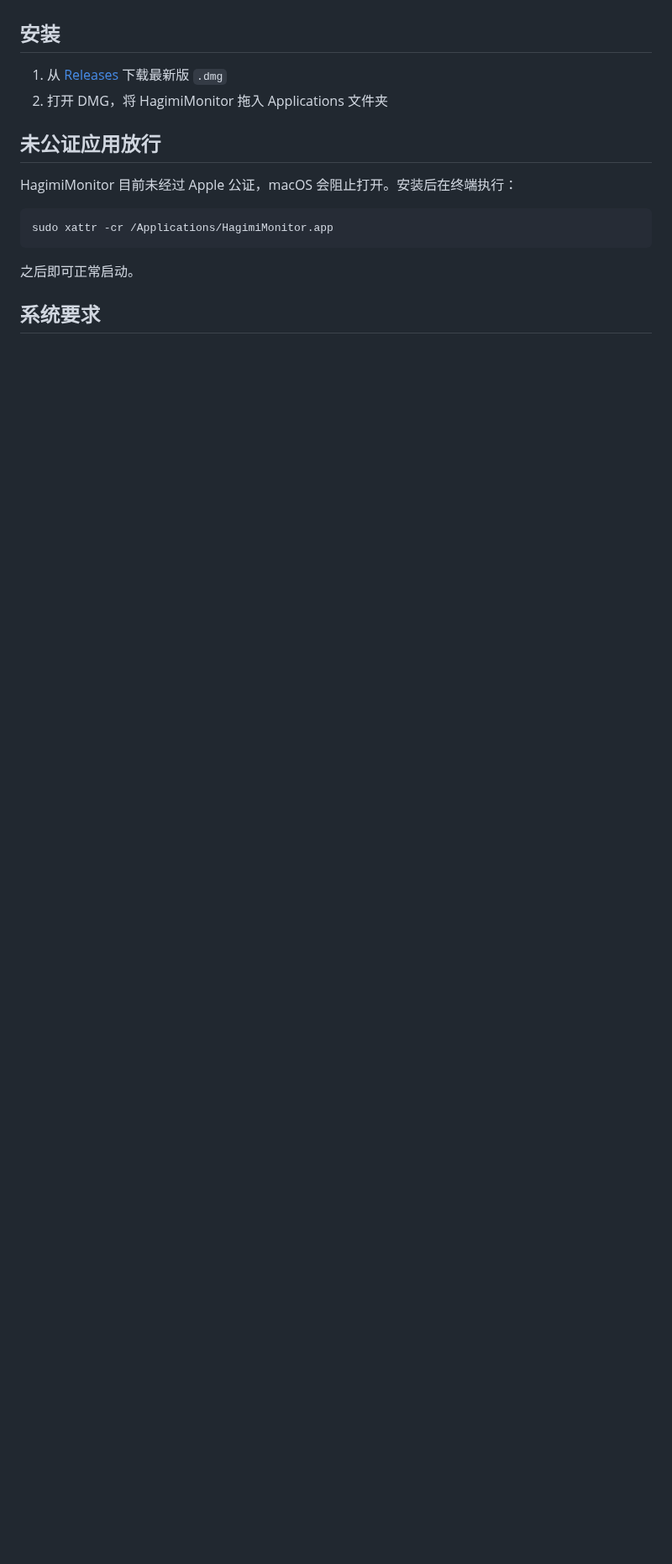
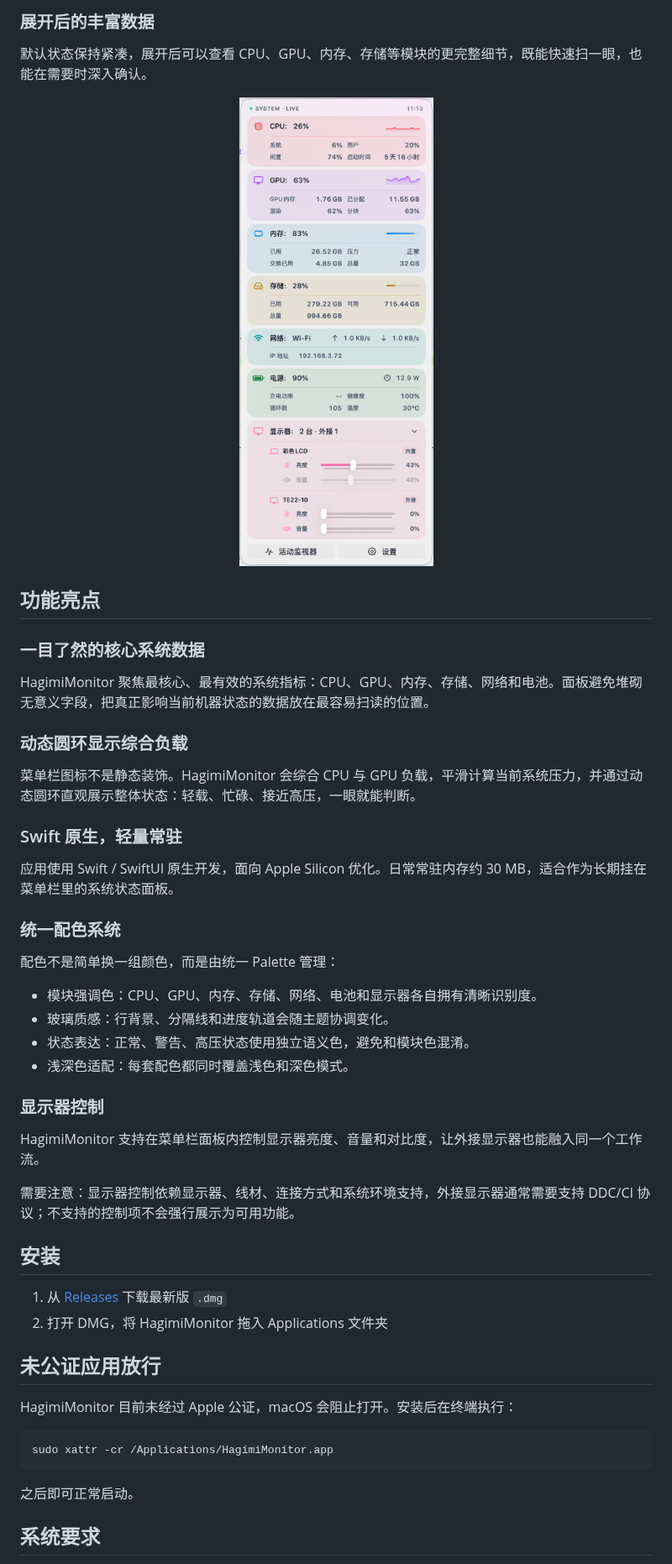
Before and after one commit to Acerola-1/hagimi-monitor, a Markdown page: README.md, the part around one of its changes. Shown at 84% size. GitHub-like rendering; pictures changed too: resources/丰富数据.png (added); blank space fills up the shorter version.

```diff
--- a/README.md
+++ b/README.md
@@ -8,3 +38,39 @@ macOS 菜单栏硬件监控工具，实时展示 CPU、GPU、内存、存储、
+### 展开后的丰富数据
+
+默认状态保持紧凑，展开后可以查看 CPU、GPU、内存、存储等模块的更完整细节，既能快速扫一眼，也能在需要时深入确认。
+
+<p align="center">
+  <img src="resources/丰富数据.png" width="430" alt="HagimiMonitor expanded rich metrics">
+</p>
+
+## 功能亮点
+
+### 一目了然的核心系统数据
+
+HagimiMonitor 聚焦最核心、最有效的系统指标：CPU、GPU、内存、存储、网络和电池。面板避免堆砌无意义字段，把真正影响当前机器状态的数据放在最容易扫读的位置。
+
+### 动态圆环显示综合负载
+
+菜单栏图标不是静态装饰。HagimiMonitor 会综合 CPU 与 GPU 负载，平滑计算当前系统压力，并通过动态圆环直观展示整体状态：轻载、忙碌、接近高压，一眼就能判断。
+
+### Swift 原生，轻量常驻
+
+应用使用 Swift / SwiftUI 原生开发，面向 Apple Silicon 优化。日常常驻内存约 30 MB，适合作为长期挂在菜单栏里的系统状态面板。
+
+### 统一配色系统
+
+配色不是简单换一组颜色，而是由统一 Palette 管理：
+
+- 模块强调色：CPU、GPU、内存、存储、网络、电池和显示器各自拥有清晰识别度。
+- 玻璃质感：行背景、分隔线和进度轨道会随主题协调变化。
+- 状态表达：正常、警告、高压状态使用独立语义色，避免和模块色混淆。
+- 浅深色适配：每套配色都同时覆盖浅色和深色模式。
+
+### 显示器控制
+
+HagimiMonitor 支持在菜单栏面板内控制显示器亮度、音量和对比度，让外接显示器也能融入同一个工作流。
+
+需要注意：显示器控制依赖显示器、线材、连接方式和系统环境支持，外接显示器通常需要支持 DDC/CI 协议；不支持的控制项不会强行展示为可用功能。
 
 ## 安装
 
```
Also changed, not shown: other parts of README.md (+40 -7 lines), resources/平衡-dark.png (added), resources/平衡-light.png (added), resources/活力-dark.png (added), resources/活力-light.png (added), 1 other file.
